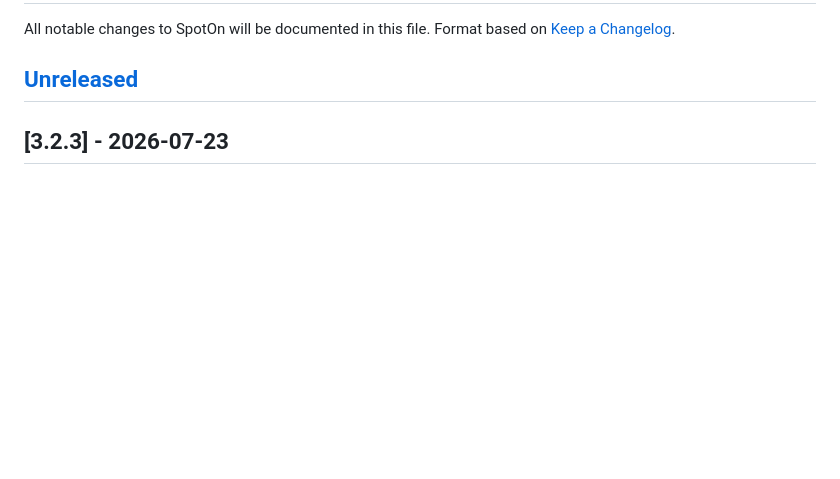
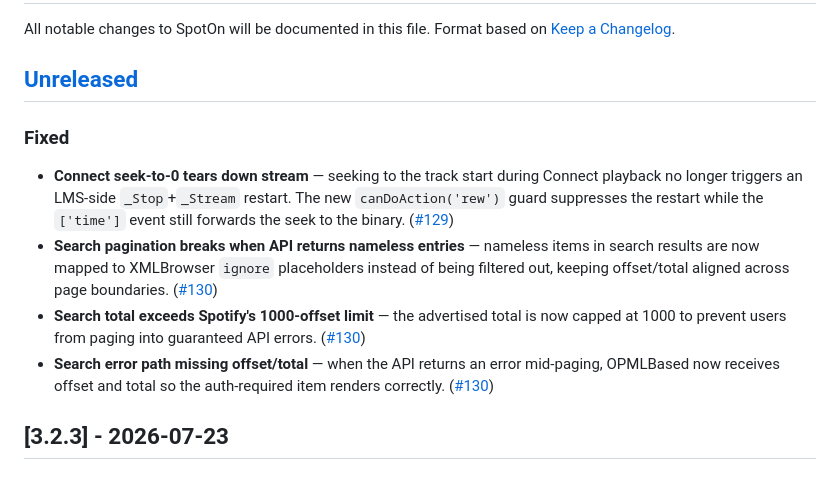
Before and after one commit to ElMikosch/spoton, a Markdown page: CHANGELOG.md, the part around the change. Drawn GitHub-style; blank space fills up the shorter version.

Commit message:
docs(59-02): update CHANGELOG with Connect seek and search pagination fixes
- Document canDoAction 'rew' guard for Connect seek-to-0 (#129)
- Document search ignore placeholders, total cap, error path fixes (#130)

```diff
--- a/CHANGELOG.md
+++ b/CHANGELOG.md
@@ -4,6 +4,11 @@ All notable changes to SpotOn will be documented in this file.
 Format based on [Keep a Changelog](https://keepachangelog.com/en/1.1.0/).
 
 ## [Unreleased]
+### Fixed
+- **Connect seek-to-0 tears down stream** — seeking to the track start during Connect playback no longer triggers an LMS-side `_Stop`+`_Stream` restart. The new `canDoAction('rew')` guard suppresses the restart while the `['time']` event still forwards the seek to the binary. ([#129](https://github.com/stiefenm/spoton/issues/129))
+- **Search pagination breaks when API returns nameless entries** — nameless items in search results are now mapped to XMLBrowser `ignore` placeholders instead of being filtered out, keeping offset/total aligned across page boundaries. ([#130](https://github.com/stiefenm/spoton/issues/130))
+- **Search total exceeds Spotify's 1000-offset limit** — the advertised total is now capped at 1000 to prevent users from paging into guaranteed API errors. ([#130](https://github.com/stiefenm/spoton/issues/130))
+- **Search error path missing offset/total** — when the API returns an error mid-paging, OPMLBased now receives offset and total so the auth-required item renders correctly. ([#130](https://github.com/stiefenm/spoton/issues/130))
 
 ## [3.2.3] - 2026-07-23
 ### Fixed
```
